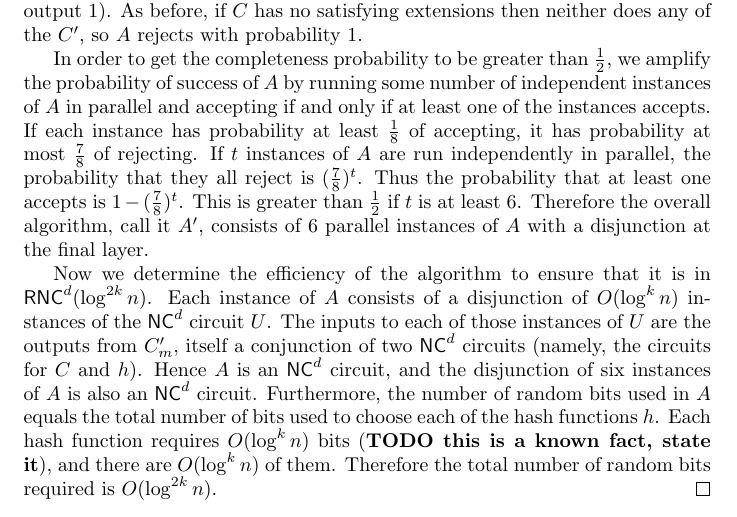
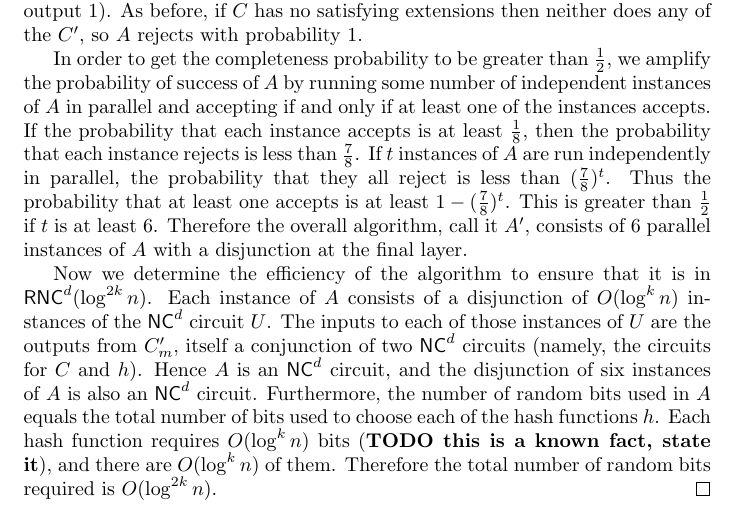
Before and after one commit to jfinkels/vv, a LaTeX document (vv.tex): part of page 4 of 5, cut so that both start at the same text. Compiled offline with pdfLaTeX.

Commit message:
Uses more precise language to describe probabilities.

```diff
--- a/vv.tex
+++ b/vv.tex
@@ -149,9 +149,9 @@ The specific string $0^m$ in the previous lemma is irrelevant; any fixed binary
   As before, if $C$ has no satisfying extensions then neither does any of the $C'$, so $A$ rejects with probability 1.
 
   In order to get the completeness probability to be greater than $\frac{1}{2}$, we amplify the probability of success of $A$ by running some number of independent instances of $A$ in parallel and accepting if and only if at least one of the instances accepts.
-  If each instance has probability at least $\frac{1}{8}$ of accepting, it has probability at most $\frac{7}{8}$ of rejecting.
-  If $t$ instances of $A$ are run independently in parallel, the probability that they all reject is $(\frac{7}{8})^t$.
-  Thus the probability that at least one accepts is $1 - (\frac{7}{8})^t$.
+  If the probability that each instance accepts is at least $\frac{1}{8}$, then the probability that each instance rejects is less than $\frac{7}{8}$.
+  If $t$ instances of $A$ are run independently in parallel, the probability that they all reject is less than $(\frac{7}{8})^t$.
+  Thus the probability that at least one accepts is at least $1 - (\frac{7}{8})^t$.
   This is greater than $\frac{1}{2}$ if $t$ is at least 6.
   Therefore the overall algorithm, call it $A'$, consists of 6 parallel instances of $A$ with a disjunction at the final layer.
 
```
